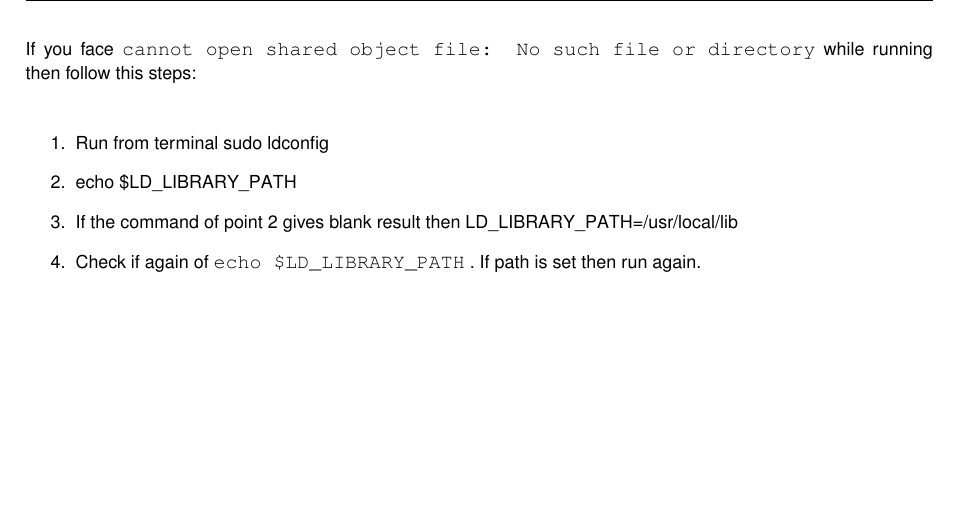
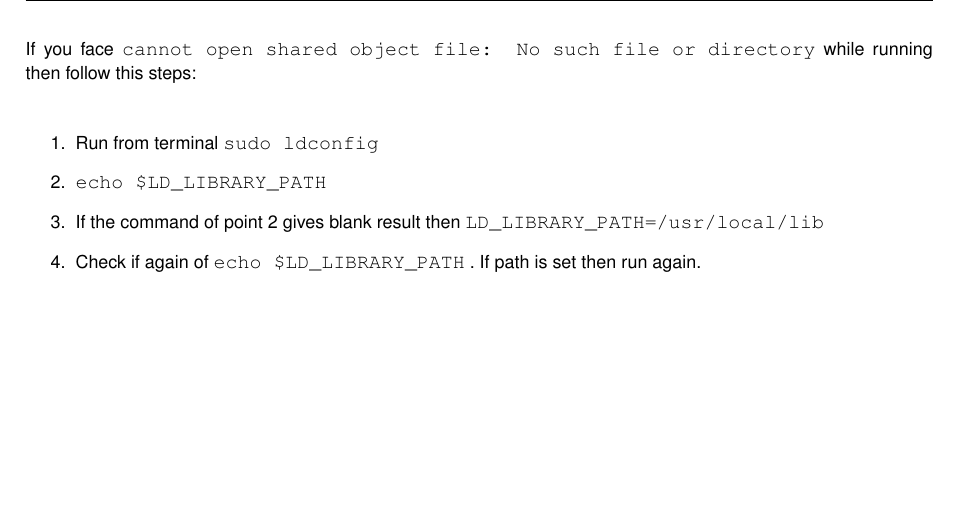
Before and after one commit to eNipu/elips_bn_bls, a LaTeX thesis (doc/latex/refman.tex, which reads doc/latex/md__r_e_a_d_m_e.tex): part of page 14 of 167, cut so that both start at the same text. Compiled offline with pdfLaTeX.

Commit message:
minor change

```diff
--- a/doc/latex/md__r_e_a_d_m_e.tex
+++ b/doc/latex/md__r_e_a_d_m_e.tex
@@ -34,8 +34,8 @@ If you face {\ttfamily cannot open shared object file\+: No such file or directo
 
 
 \begin{DoxyEnumerate}
-\item Run from terminal sudo ldconfig
-\item echo \$\+L\+D\+\_\+\+L\+I\+B\+R\+A\+R\+Y\+\_\+\+P\+A\+TH
-\item If the command of point 2 gives blank result then L\+D\+\_\+\+L\+I\+B\+R\+A\+R\+Y\+\_\+\+P\+A\+TH=/usr/local/lib
+\item Run from terminal {\ttfamily sudo ldconfig}
+\item {\ttfamily echo \$\+L\+D\+\_\+\+L\+I\+B\+R\+A\+R\+Y\+\_\+\+P\+A\+TH}
+\item If the command of point 2 gives blank result then {\ttfamily L\+D\+\_\+\+L\+I\+B\+R\+A\+R\+Y\+\_\+\+P\+A\+TH=/usr/local/lib}
 \item Check if again of {\ttfamily echo \$\+L\+D\+\_\+\+L\+I\+B\+R\+A\+R\+Y\+\_\+\+P\+A\+TH} . If path is set then run again.
 \end{DoxyEnumerate}
```
Also changed, not shown: README.md, 2 other files.
